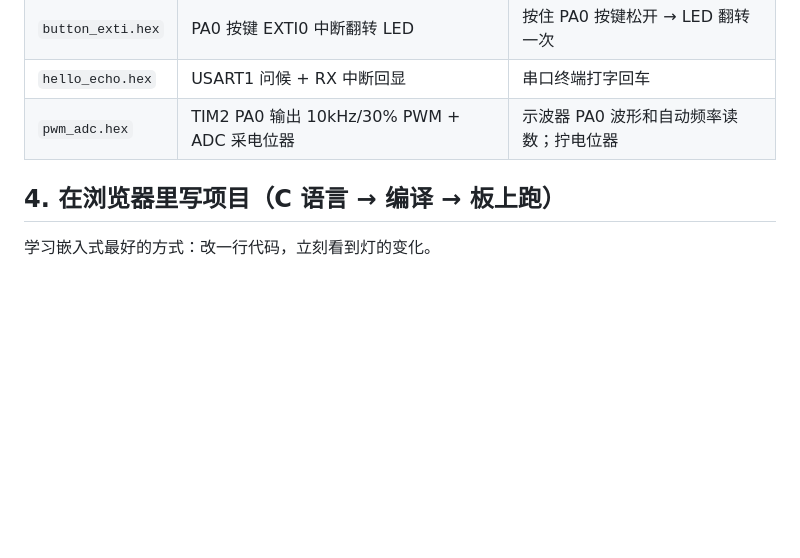
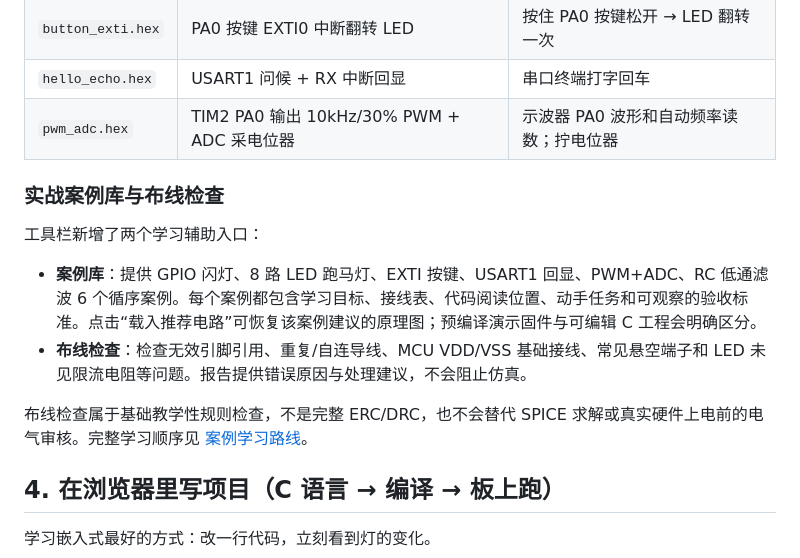
Before and after one commit to hejinlin0824/zetsim, a Markdown page: 使用手册.md, the part around the change. Rendered like a GitHub page; blank space fills up the shorter version.

Commit message:
Document the learning case library and wiring checker

```diff
--- a/使用手册.md
+++ b/使用手册.md
@@ -81,6 +81,15 @@ zetsim serve
 | `button_exti.hex` | PA0 按键 EXTI0 中断翻转 LED | 按住 PA0 按键松开 → LED 翻转一次 |
 | `hello_echo.hex` | USART1 问候 + RX 中断回显 | 串口终端打字回车 |
 | `pwm_adc.hex` | TIM2 PA0 输出 10kHz/30% PWM + ADC 采电位器 | 示波器 PA0 波形和自动频率读数；拧电位器 |
+
+### 实战案例库与布线检查
+
+工具栏新增了两个学习辅助入口：
+
+- **案例库**：提供 GPIO 闪灯、8 路 LED 跑马灯、EXTI 按键、USART1 回显、PWM+ADC、RC 低通滤波 6 个循序案例。每个案例都包含学习目标、接线表、代码阅读位置、动手任务和可观察的验收标准。点击“载入推荐电路”可恢复该案例建议的原理图；预编译演示固件与可编辑 C 工程会明确区分。
+- **布线检查**：检查无效引脚引用、重复/自连导线、MCU VDD/VSS 基础接线、常见悬空端子和 LED 未见限流电阻等问题。报告提供错误原因与处理建议，不会阻止仿真。
+
+布线检查属于基础教学性规则检查，不是完整 ERC/DRC，也不会替代 SPICE 求解或真实硬件上电前的电气审核。完整学习顺序见 [案例学习路线](docs/learning-path.md)。
 
 ## 4. 在浏览器里写项目（C 语言 → 编译 → 板上跑）
 
```
